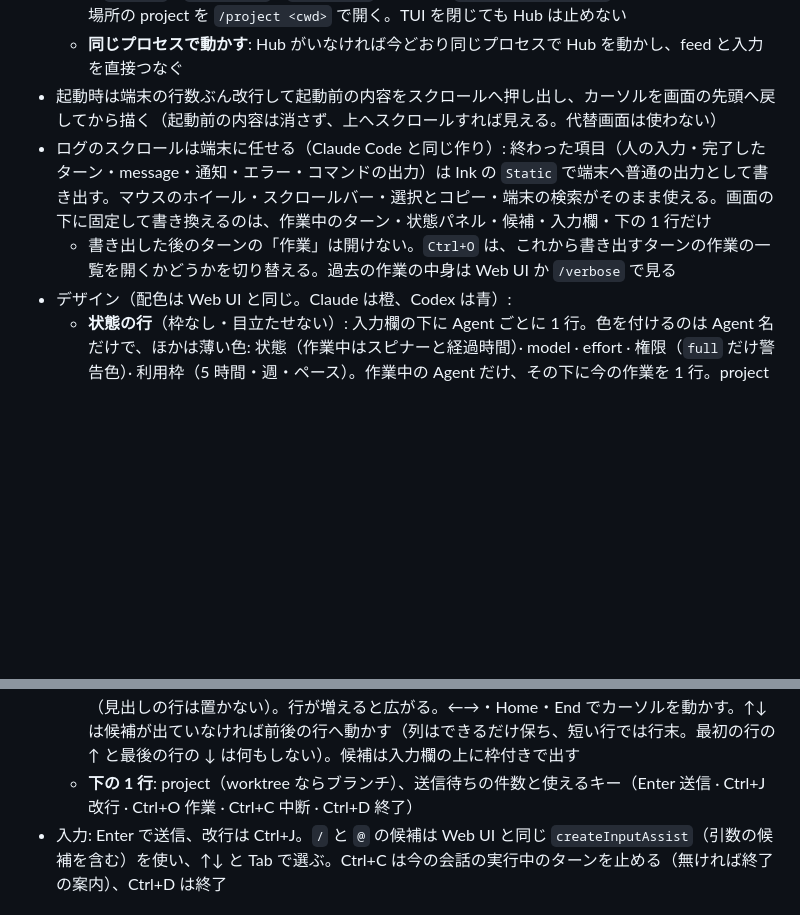
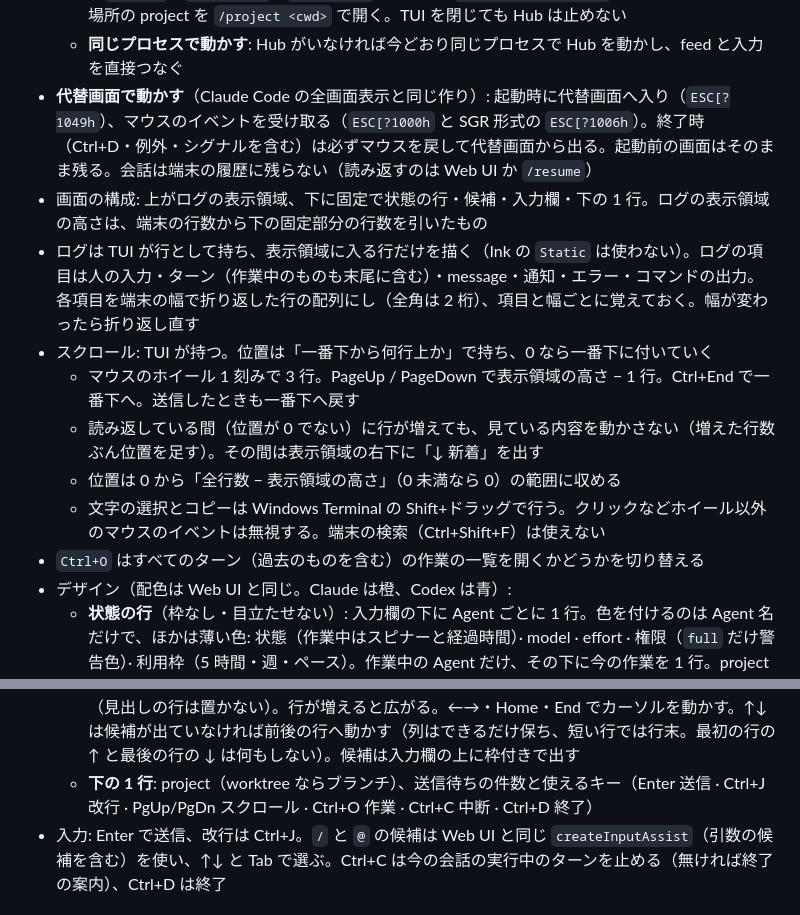
Before and after one commit to HiraG-62/Clodex, a Markdown page: docs/DESIGN.md, 2 parts joined by grey strips. Drawn GitHub-style; blank space fills up the shorter version.

Commit message:
docs: TUI を代替画面で動かし、ログのスクロールを TUI が持つ方針にする
Co-Authored-By: Claude Opus 5.5 <noreply@anthropic.com>

```diff
--- a/docs/DESIGN.md
+++ b/docs/DESIGN.md
@@ -1810,16 +1810,22 @@ D4 の詳細（TUI。D2b と一緒に行う）:
 - TUI は **feed のクライアント**として作る。Web UI と同じく、feed の項目（`event` / `output` / `state` / `reset`）を受け取り、1 行の入力を送るだけ。つなぎ先は 2 通りで、TUI は違いを知らない:
   - **Hub につなぐ（D2b）**: `~/.clodex/hub.lock` の Hub が生きていれば、HTTP + SSE（`/events`・`/api/input`・`/api/files`、token は `~/.clodex/web-token`）でつなぎ、起動した場所の project を `/project <cwd>` で開く。TUI を閉じても Hub は止めない
   - **同じプロセスで動かす**: Hub がいなければ今どおり同じプロセスで Hub を動かし、feed と入力を直接つなぐ
-- 起動時は端末の行数ぶん改行して起動前の内容をスクロールへ押し出し、カーソルを画面の先頭へ戻してから描く（起動前の内容は消さず、上へスクロールすれば見える。代替画面は使わない）
-- ログのスクロールは端末に任せる（Claude Code と同じ作り）: 終わった項目（人の入力・完了したターン・message・通知・エラー・コマンドの出力）は Ink の `Static` で端末へ普通の出力として書き出す。マウスのホイール・スクロールバー・選択とコピー・端末の検索がそのまま使える。画面の下に固定して書き換えるのは、作業中のターン・状態パネル・候補・入力欄・下の 1 行だけ
-  - 書き出した後のターンの「作業」は開けない。`Ctrl+O` は、これから書き出すターンの作業の一覧を開くかどうかを切り替える。過去の作業の中身は Web UI か `/verbose` で見る
+- **代替画面で動かす**（Claude Code の全画面表示と同じ作り）: 起動時に代替画面へ入り（`ESC[?1049h`）、マウスのイベントを受け取る（`ESC[?1000h` と SGR 形式の `ESC[?1006h`）。終了時（Ctrl+D・例外・シグナルを含む）は必ずマウスを戻して代替画面から出る。起動前の画面はそのまま残る。会話は端末の履歴に残らない（読み返すのは Web UI か `/resume`）
+- 画面の構成: 上がログの表示領域、下に固定で状態の行・候補・入力欄・下の 1 行。ログの表示領域の高さは、端末の行数から下の固定部分の行数を引いたもの
+- ログは TUI が行として持ち、表示領域に入る行だけを描く（Ink の `Static` は使わない）。ログの項目は人の入力・ターン（作業中のものも末尾に含む）・message・通知・エラー・コマンドの出力。各項目を端末の幅で折り返した行の配列にし（全角は 2 桁）、項目と幅ごとに覚えておく。幅が変わったら折り返し直す
+- スクロール: TUI が持つ。位置は「一番下から何行上か」で持ち、0 なら一番下に付いていく
+  - マウスのホイール 1 刻みで 3 行。PageUp / PageDown で表示領域の高さ − 1 行。Ctrl+End で一番下へ。送信したときも一番下へ戻す
+  - 読み返している間（位置が 0 でない）に行が増えても、見ている内容を動かさない（増えた行数ぶん位置を足す）。その間は表示領域の右下に「↓ 新着」を出す
+  - 位置は 0 から「全行数 − 表示領域の高さ」（0 未満なら 0）の範囲に収める
+  - 文字の選択とコピーは Windows Terminal の Shift+ドラッグで行う。クリックなどホイール以外のマウスのイベントは無視する。端末の検索（Ctrl+Shift+F）は使えない
+- `Ctrl+O` はすべてのターン（過去のものを含む）の作業の一覧を開くかどうかを切り替える
 - デザイン（配色は Web UI と同じ。Claude は橙、Codex は青）:
   - **状態の行**（枠なし・目立たせない）: 入力欄の下に Agent ごとに 1 行。色を付けるのは Agent 名だけで、ほかは薄い色: 状態（作業中はスピナーと経過時間）· model · effort · 権限（`full` だけ警告色）· 利用枠（5 時間・週・ペース）。作業中の Agent だけ、その下に今の作業を 1 行。project と（worktree なら）ブランチは下の 1 行に出す
   - **ターン**: Agent の色の縦線でまとめ、見出し（Agent・状態・経過時間）、方針（薄い色）、`▸ 作業 N 件`（開いているときは一覧）、最終応答
   - **Markdown**: 見出し・太字・インラインコード・箇条書き・番号付きリスト・コードブロック（枠）を描く。長い行は端末の幅で折り返す（切らない）。背景色は使わない（端末の配色を問わず浮かないように）。インラインコード（ファイルパスなど）とコードブロックの中身は落ち着いた緑（Agent の橙・青と同じ明るさと彩度）。見出しは太字だけ（Codex の青と紛れないように色を付けない）。リンクは下線
   - **message**: 太い縦線のカード。送信元 → 宛先、種類（色付き）、taskId、本文。通知は黄色、エラーは赤
   - **入力欄**（角の丸い枠）: 空のときは 1 行で、カーソルの後ろに薄い文字で「メッセージ」と出す（見出しの行は置かない）。行が増えると広がる。←→・Home・End でカーソルを動かす。↑↓ は候補が出ていなければ前後の行へ動かす（列はできるだけ保ち、短い行では行末。最初の行の ↑ と最後の行の ↓ は何もしない）。候補は入力欄の上に枠付きで出す
-  - **下の 1 行**: project（worktree ならブランチ）、送信待ちの件数と使えるキー（Enter 送信 · Ctrl+J 改行 · Ctrl+O 作業 · Ctrl+C 中断 · Ctrl+D 終了）
+  - **下の 1 行**: project（worktree ならブランチ）、送信待ちの件数と使えるキー（Enter 送信 · Ctrl+J 改行 · PgUp/PgDn スクロール · Ctrl+O 作業 · Ctrl+C 中断 · Ctrl+D 終了）
 - 入力: Enter で送信、改行は Ctrl+J。`/` と `@` の候補は Web UI と同じ `createInputAssist`（引数の候補を含む）を使い、↑↓ と Tab で選ぶ。Ctrl+C は今の会話の実行中のターンを止める（無ければ終了の案内）、Ctrl+D は終了
 
 ### E — 役割の編集と画面の改善
```
